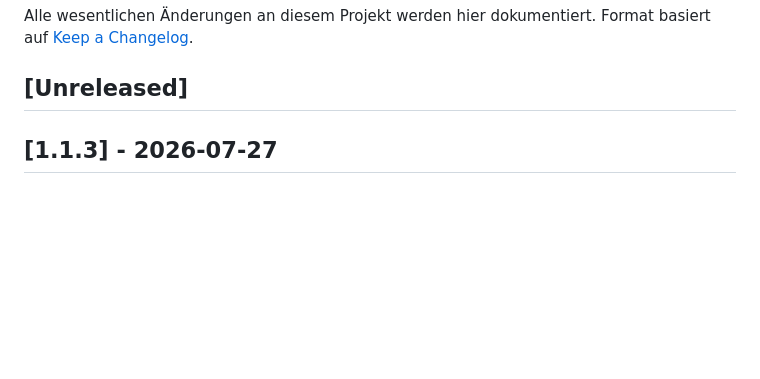
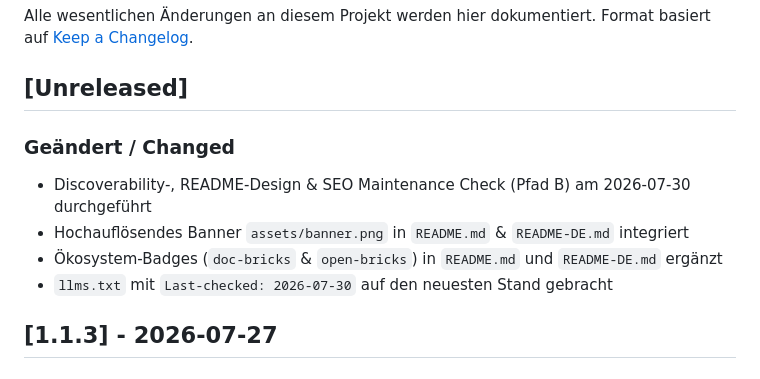
Before and after one commit to doc-bricks/UniversalDocsGrabber, a Markdown page: CHANGELOG.md, the part around the change. Rendered like a GitHub page; blank space fills up the shorter version.

```diff
--- a/CHANGELOG.md
+++ b/CHANGELOG.md
@@ -4,6 +4,12 @@ Alle wesentlichen Änderungen an diesem Projekt werden hier dokumentiert.
 Format basiert auf [Keep a Changelog](https://keepachangelog.com/de/1.1.0/).
 
 ## [Unreleased]
+
+### Geändert / Changed
+- Discoverability-, README-Design & SEO Maintenance Check (Pfad B) am 2026-07-30 durchgeführt
+- Hochauflösendes Banner `assets/banner.png` in `README.md` & `README-DE.md` integriert
+- Ökosystem-Badges (`doc-bricks` & `open-bricks`) in `README.md` und `README-DE.md` ergänzt
+- `llms.txt` mit `Last-checked: 2026-07-30` auf den neuesten Stand gebracht
 
 ## [1.1.3] - 2026-07-27
 
```
Also changed, not shown: README-DE.md (+3 -1 lines), README.md (+3 -1 lines), assets/banner.png (added), 1 other file.
